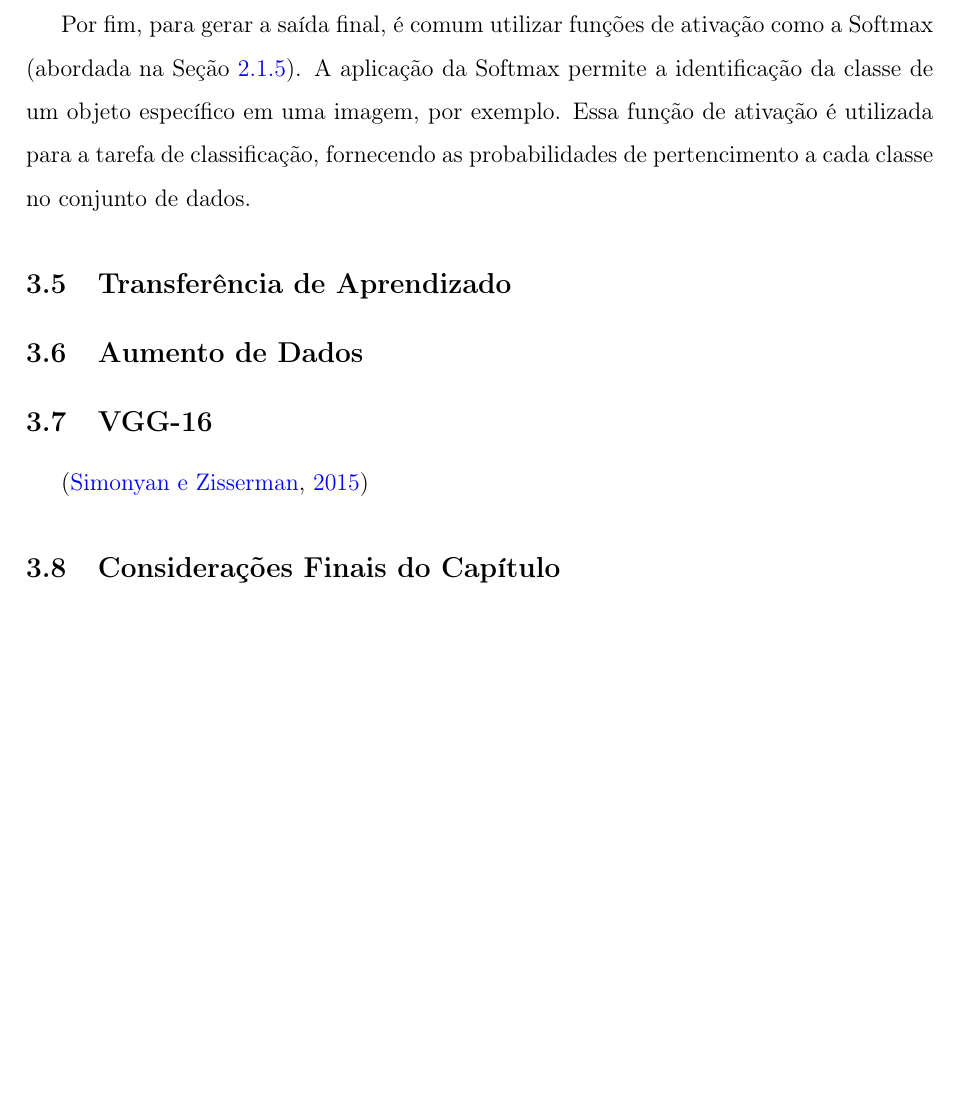
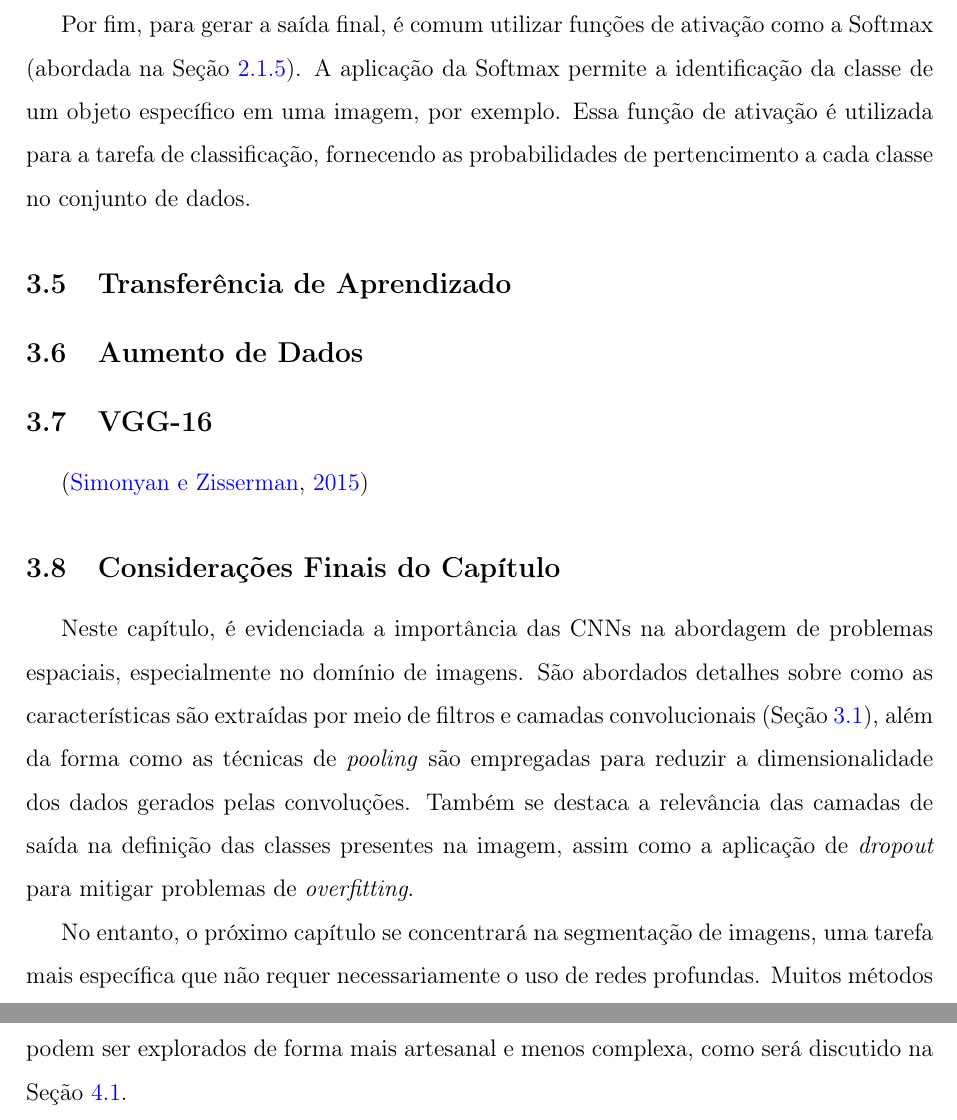
Before and after one commit to Lucs1590/computer-science-masters-dissertation-unesp, a LaTeX document (main.tex, which reads cnn.tex): part of page 53 of 111 before the commit and two parts of pages 53 and 54 of 112 after it, the two joined at a grey line, cut so that both start at the same text, the shorter picture padded with empty space. Compiled offline with pdfLaTeX.

Commit message:
cnn conclusion

```diff
--- a/cnn.tex
+++ b/cnn.tex
@@ -212,3 +212,6 @@ Por fim, para gerar a saída final, é comum utilizar funções de ativação co
 
 \subsection{Considerações Finais do Capítulo}
 \label{cnn:conclusion}
+Neste capítulo, é evidenciada a importância das CNNs na abordagem de problemas espaciais, especialmente no domínio de imagens. São abordados detalhes sobre como as características são extraídas por meio de filtros e camadas convolucionais (Seção \ref{cnn:conv}), além da forma como as técnicas de \textit{pooling} são empregadas para reduzir a dimensionalidade dos dados gerados pelas convoluções. Também se destaca a relevância das camadas de saída na definição das classes presentes na imagem, assim como a aplicação de \textit{dropout} para mitigar problemas de \textit{overfitting}.
+
+No entanto, o próximo capítulo se concentrará na segmentação de imagens, uma tarefa mais específica que não requer necessariamente o uso de redes profundas. Muitos métodos podem ser explorados de forma mais artesanal e menos complexa, como será discutido na Seção \ref{segment:segment}.
```
